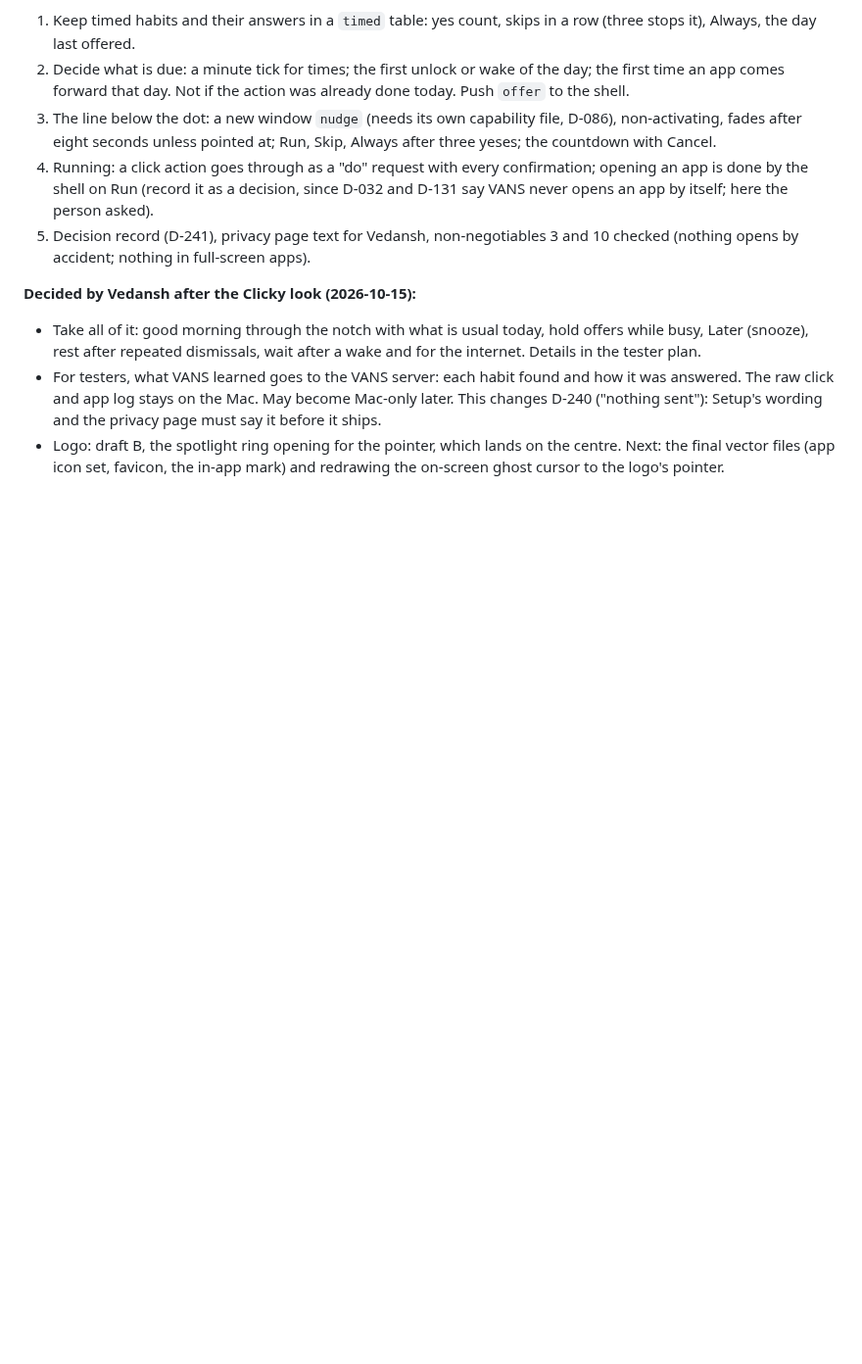
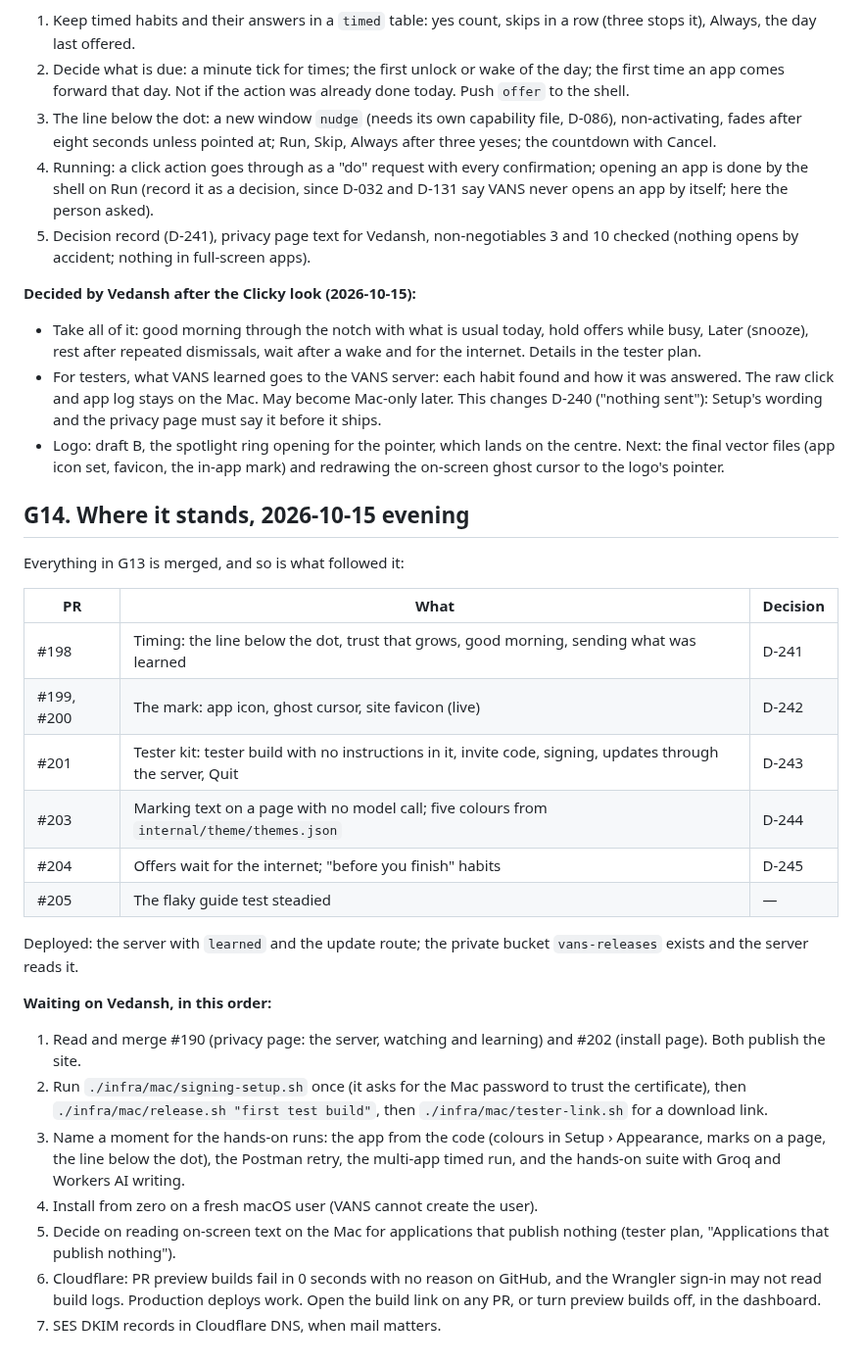
Before and after one commit to vedansh-5/SarvamAI-Hackathon, a Markdown page: AGY.md, the part around the change. Shown at 98% size. Rendered like a GitHub page; blank space fills up the shorter version.

Commit message:
Say where things stand after the tester kit, marks and colours, and what waits for Vedansh
Signed-off-by: vedansh <vedanshsaini7719@gmail.com>

```diff
--- a/AGY.md
+++ b/AGY.md
@@ -2137,3 +2137,38 @@ Was next, in order (all done above):
 - Logo: draft B, the spotlight ring opening for the pointer, which lands on the
   centre. Next: the final vector files (app icon set, favicon, the in-app
   mark) and redrawing the on-screen ghost cursor to the logo's pointer.
+
+## G14. Where it stands, 2026-10-15 evening
+
+Everything in G13 is merged, and so is what followed it:
+
+| PR | What | Decision |
+|---|---|---|
+| #198 | Timing: the line below the dot, trust that grows, good morning, sending what was learned | D-241 |
+| #199, #200 | The mark: app icon, ghost cursor, site favicon (live) | D-242 |
+| #201 | Tester kit: tester build with no instructions in it, invite code, signing, updates through the server, Quit | D-243 |
+| #203 | Marking text on a page with no model call; five colours from `internal/theme/themes.json` | D-244 |
+| #204 | Offers wait for the internet; "before you finish" habits | D-245 |
+| #205 | The flaky guide test steadied | — |
+
+Deployed: the server with `learned` and the update route; the private bucket
+`vans-releases` exists and the server reads it.
+
+**Waiting on Vedansh, in this order:**
+
+1. Read and merge #190 (privacy page: the server, watching and learning) and
+   #202 (install page). Both publish the site.
+2. Run `./infra/mac/signing-setup.sh` once (it asks for the Mac password to trust
+   the certificate), then `./infra/mac/release.sh "first test build"`, then
+   `./infra/mac/tester-link.sh` for a download link.
+3. Name a moment for the hands-on runs: the app from the code (colours in
+   Setup › Appearance, marks on a page, the line below the dot), the Postman
+   retry, the multi-app timed run, and the hands-on suite with Groq and Workers
+   AI writing.
+4. Install from zero on a fresh macOS user (VANS cannot create the user).
+5. Decide on reading on-screen text on the Mac for applications that publish
+   nothing (tester plan, "Applications that publish nothing").
+6. Cloudflare: PR preview builds fail in 0 seconds with no reason on GitHub, and
+   the Wrangler sign-in may not read build logs. Production deploys work. Open
+   the build link on any PR, or turn preview builds off, in the dashboard.
+7. SES DKIM records in Cloudflare DNS, when mail matters.
```
Also changed, not shown: docs/plans/2026-10-14-testers.md (+3 -1 lines).
